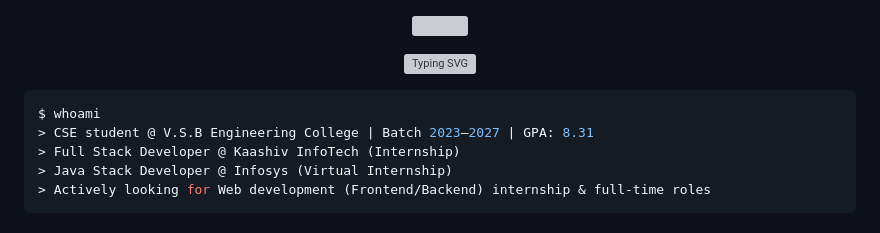
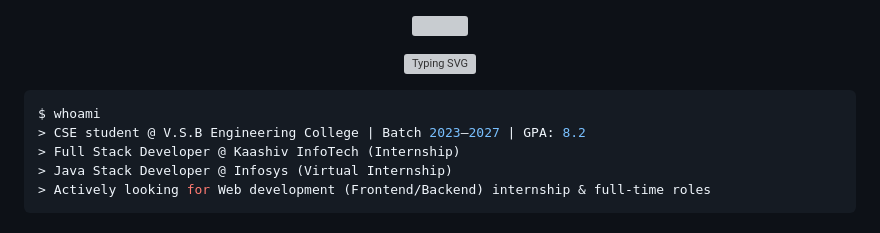
Before and after one commit to Sivasuriya-skr/Sivasuriya-skr, a Markdown page: README.md, the part around one of its changes. GitHub-like rendering; grey boxes are pictures that could not be loaded.

````diff
--- a/README.md
+++ b/README.md
@@ -10,7 +10,7 @@
 
 ```bash
 $ whoami
-> CSE student @ V.S.B Engineering College | Batch 2023–2027 | GPA: 8.31
+> CSE student @ V.S.B Engineering College | Batch 2023–2027 | GPA: 8.2
 > Full Stack Developer @ Kaashiv InfoTech (Internship)
 > Java Stack Developer @ Infosys (Virtual Internship)
 > Actively looking for Web development (Frontend/Backend) internship & full-time roles
````
Also changed, not shown: other parts of README.md (+2 -2 lines).
